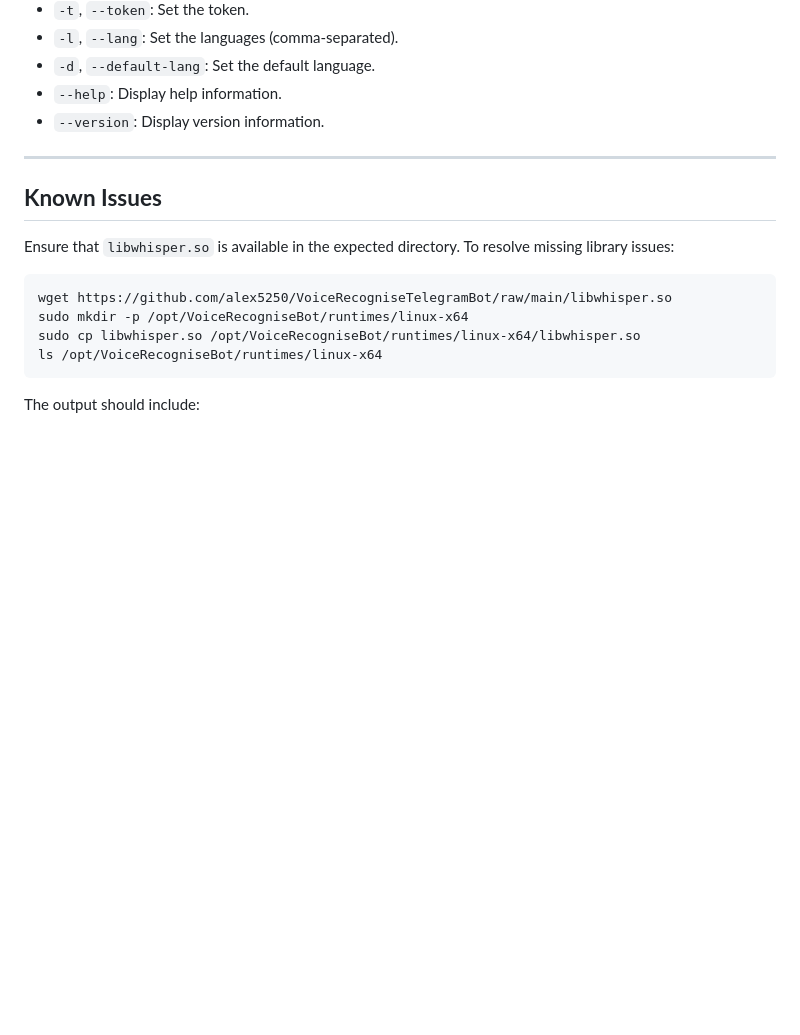
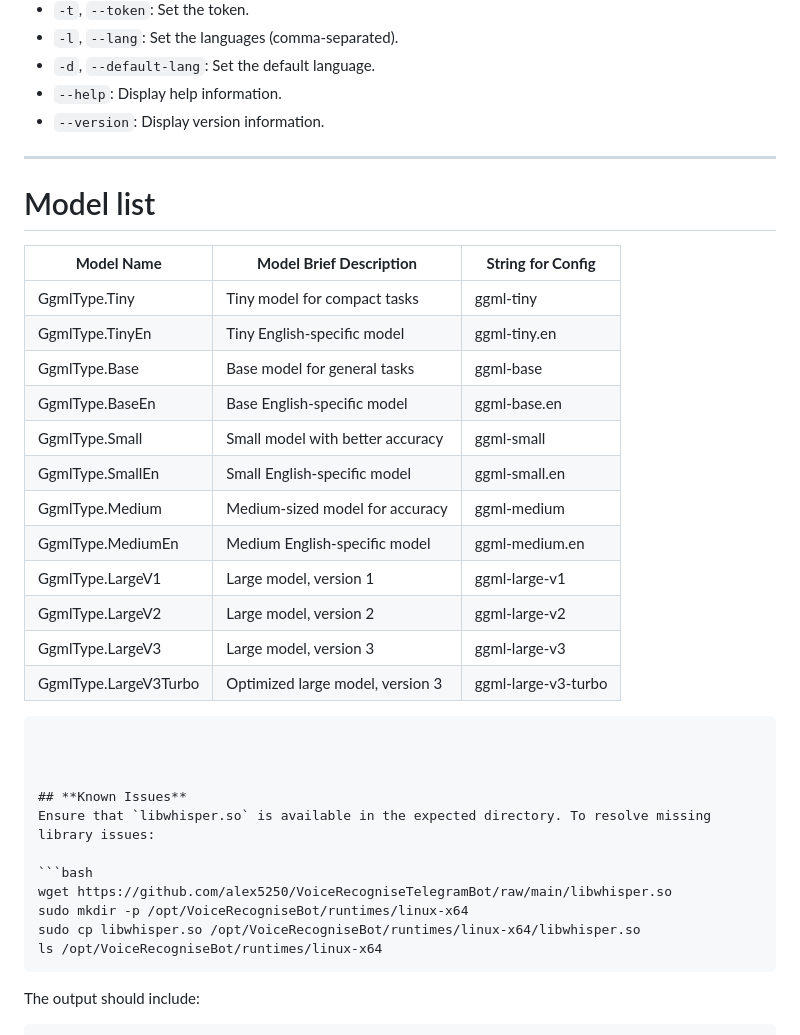
Before and after one commit to azaslavskis/VoiceRecogniseTelegramBot, a Markdown page: README.md, the part around the change. GitHub-like rendering; blank space fills up the shorter version.

````diff
--- a/README.md
+++ b/README.md
@@ -86,6 +86,26 @@ sudo ./VoiceRecogniseBot.AppImage --help
 
 ---
 
+
+# Model list
+| **Model Name**       | **Model Brief Description**         | **String for Config**    |
+|-----------------------|-------------------------------------|-------------------------|
+| GgmlType.Tiny         | Tiny model for compact tasks       | ggml-tiny               |
+| GgmlType.TinyEn       | Tiny English-specific model        | ggml-tiny.en            |
+| GgmlType.Base         | Base model for general tasks       | ggml-base               |
+| GgmlType.BaseEn       | Base English-specific model        | ggml-base.en            |
+| GgmlType.Small        | Small model with better accuracy   | ggml-small              |
+| GgmlType.SmallEn      | Small English-specific model       | ggml-small.en           |
+| GgmlType.Medium       | Medium-sized model for accuracy    | ggml-medium             |
+| GgmlType.MediumEn     | Medium English-specific model      | ggml-medium.en          |
+| GgmlType.LargeV1      | Large model, version 1             | ggml-large-v1           |
+| GgmlType.LargeV2      | Large model, version 2             | ggml-large-v2           |
+| GgmlType.LargeV3      | Large model, version 3             | ggml-large-v3           |
+| GgmlType.LargeV3Turbo | Optimized large model, version 3   | ggml-large-v3-turbo     |
+```
+
+
+
 ## **Known Issues**
 Ensure that `libwhisper.so` is available in the expected directory. To resolve missing library issues:
 
````
